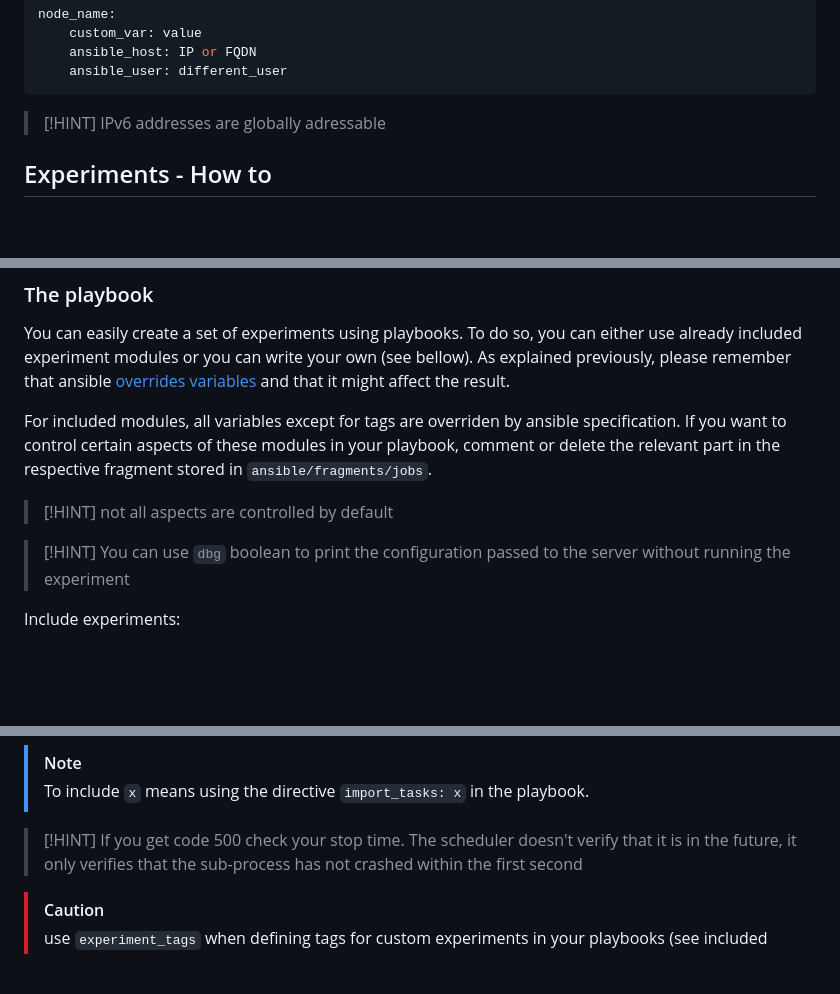
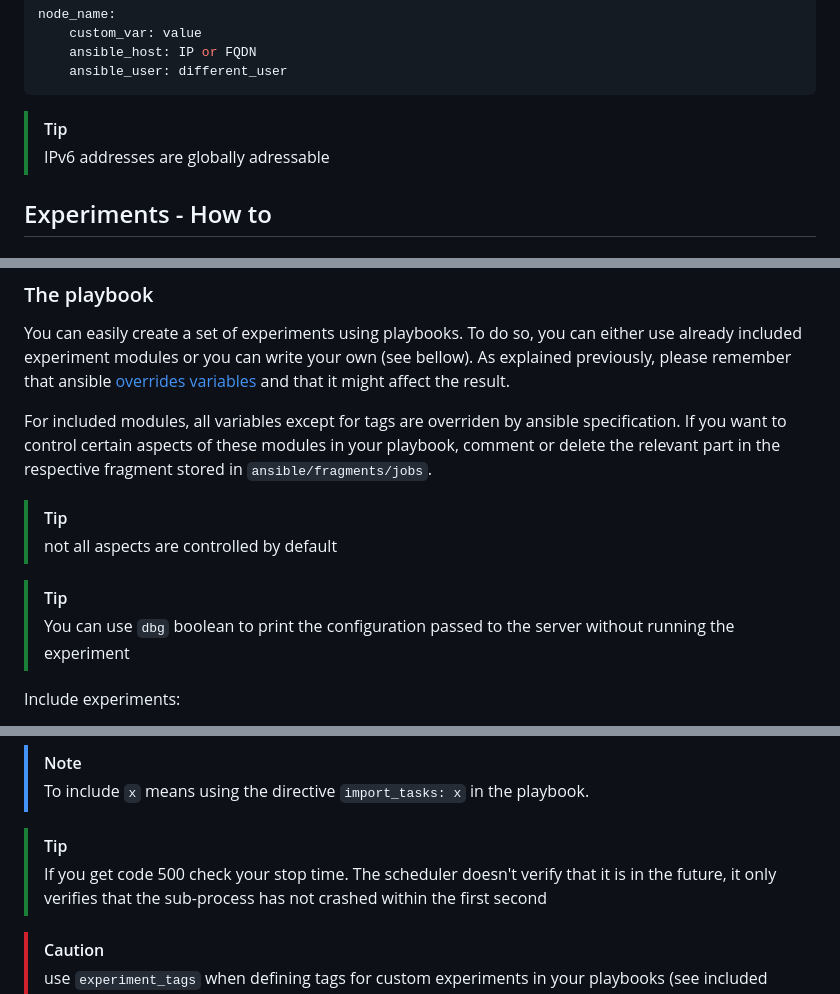
Before and after one commit to Magistone/Starlink-Xperiments, a Markdown page: README.md, 3 parts joined by grey strips. Rendered like a GitHub page; blank space fills up the shorter version.

Commit message:
fix hints

````diff
--- a/README.md
+++ b/README.md
@@ -80,7 +80,7 @@ node_name:
     ansible_user: different_user
 ```
 
-> [!HINT]
+> [!TIP]
 > IPv6 addresses are globally adressable
 
 ## Experiments - How to
@@ -110,10 +110,10 @@ and that it might affect the result.
 
 For included modules, all variables except for tags are overriden by ansible specification. If you want to control certain aspects of these modules in your playbook, comment or delete the relevant part in the respective fragment stored in `ansible/fragments/jobs`.
 
-> [!HINT]
+> [!TIP]
 > not all aspects are controlled by default
 
-> [!HINT]
+> [!TIP]
 > You can use `dbg` boolean to print the configuration passed to the server without running the experiment
 
 Include experiments:
@@ -130,7 +130,7 @@ Custom experiments:
 > [!NOTE]
 > To include `x` means using the directive `import_tasks: x` in the playbook.
 
-> [!HINT]
+> [!TIP]
 > If you get code 500 check your stop time. The scheduler doesn't verify that it is in the future, it only verifies that the sub-process has not crashed within the first second
 
 > [!CAUTION]
````
